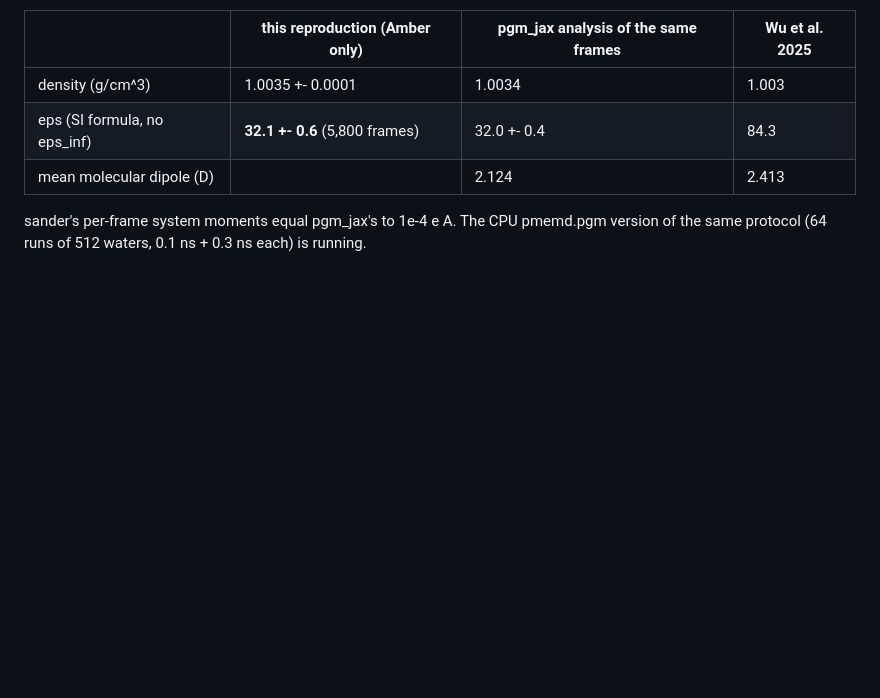
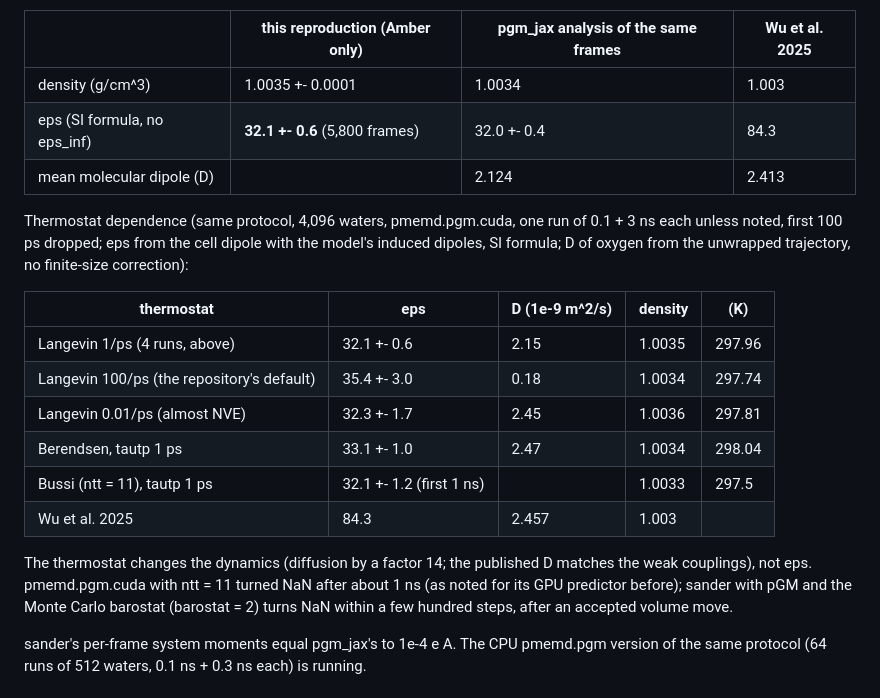
Before and after one commit to larryhuang98/pgm-jax, a Markdown page: docs/dielectric.md, the part around the change. Drawn GitHub-style; blank space fills up the shorter version.

Commit message:
docs/dielectric.md: pGM3P-25 eps and diffusion with five thermostats

```diff
--- a/docs/dielectric.md
+++ b/docs/dielectric.md
@@ -259,6 +259,24 @@ pGM: it re-sizes the PME grid and the induced dipoles become NaN), eps from the
 | eps (SI formula, no eps_inf) | **32.1 +- 0.6** (5,800 frames) | 32.0 +- 0.4 | 84.3 |
 | mean molecular dipole (D) | | 2.124 | 2.413 |
 
+Thermostat dependence (same protocol, 4,096 waters, pmemd.pgm.cuda, one run of 0.1 + 3 ns each unless
+noted, first 100 ps dropped; eps from the cell dipole with the model's induced dipoles, SI formula;
+D of oxygen from the unwrapped trajectory, no finite-size correction):
+
+| thermostat | eps | D (1e-9 m^2/s) | density | <T> (K) |
+|---|---|---|---|---|
+| Langevin 1/ps (4 runs, above) | 32.1 +- 0.6 | 2.15 | 1.0035 | 297.96 |
+| Langevin 100/ps (the repository's default) | 35.4 +- 3.0 | 0.18 | 1.0034 | 297.74 |
+| Langevin 0.01/ps (almost NVE) | 32.3 +- 1.7 | 2.45 | 1.0036 | 297.81 |
+| Berendsen, tautp 1 ps | 33.1 +- 1.0 | 2.47 | 1.0034 | 298.04 |
+| Bussi (ntt = 11), tautp 1 ps | 32.1 +- 1.2 (first 1 ns) | | 1.0033 | 297.5 |
+| Wu et al. 2025 | 84.3 | 2.457 | 1.003 | |
+
+The thermostat changes the dynamics (diffusion by a factor 14; the published D matches the weak
+couplings), not eps. pmemd.pgm.cuda with ntt = 11 turned NaN after about 1 ns (as noted for its GPU
+predictor before); sander with pGM and the Monte Carlo barostat (barostat = 2) turns NaN within a few
+hundred steps, after an accepted volume move.
+
 sander's per-frame system moments equal pgm_jax's to 1e-4 e A. The CPU pmemd.pgm version of the
 same protocol (64 runs of 512 waters, 0.1 ns + 0.3 ns each) is running.
 
```
